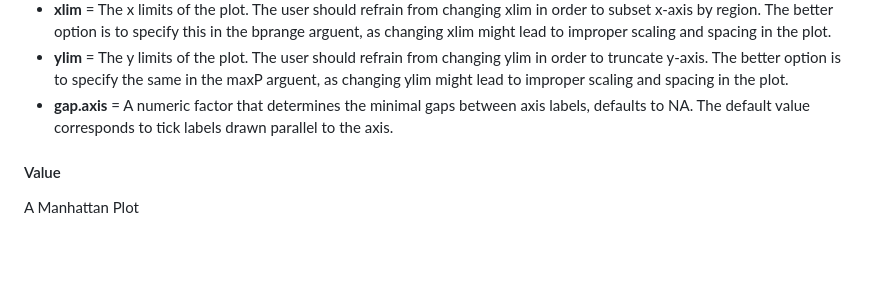
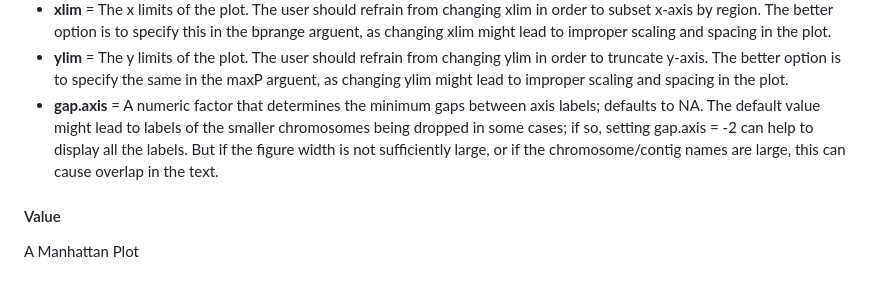
Before and after one commit to kaustubhad/fastman, a Markdown page: README.md, the part around the change. GitHub-like rendering; blank space fills up the shorter version.

```diff
--- a/README.md
+++ b/README.md
@@ -74,7 +74,7 @@ fastman (m, chr = "CHR", bp = "BP", p = "P", snp, chrlabs, speedup=TRUE, logp =
 * **ylab**	= A label for the y axis, defaults to a description of y.
 * **xlim**	= The x limits of the plot. The user should refrain from changing xlim in order to subset x-axis by region. The better option is to specify this in the bprange arguent, as changing xlim might lead to improper scaling and spacing in the plot.
 * **ylim** = The y limits of the plot. The user should refrain from changing ylim in order to truncate y-axis. The better option is to specify the same in the maxP arguent, as changing ylim might lead to improper scaling and spacing in the plot.
-* **gap.axis** = A numeric factor that determines the minimal gaps between axis labels, defaults to NA. The default value corresponds to tick labels drawn parallel to the axis.
+* **gap.axis** = A numeric factor that determines the minimum gaps between axis labels; defaults to NA. The default value might lead to labels of the smaller chromosomes being dropped in some cases; if so, setting gap.axis = -2 can help to display all the labels. But if the figure width is not sufficiently large, or if the chromosome/contig names are large, this can cause overlap in the text.
 
 #### Value
 A Manhattan Plot
```
